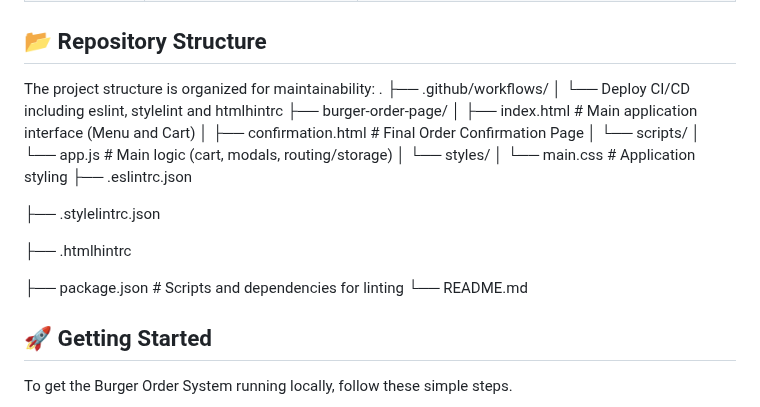
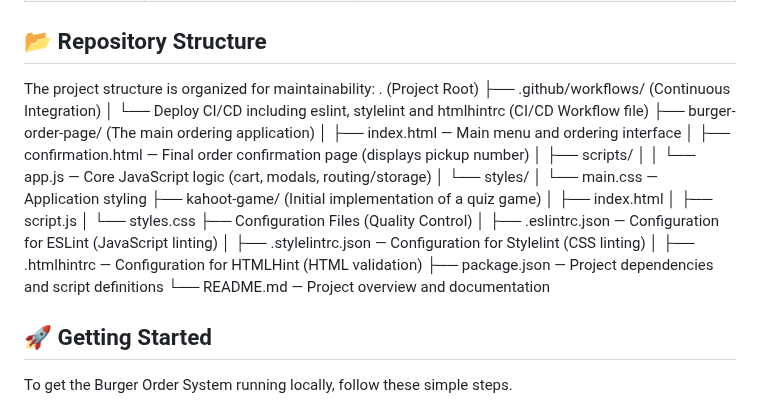
Before and after one commit to Ruichen0508/Interface-Programming-with-a-User-Perspective, a Markdown page: README.md, the part around the change. GitHub-like rendering.

```diff
--- a/README.md
+++ b/README.md
@@ -28,13 +28,26 @@ The project emphasizes a user-centric approach by focusing on dynamic, real-time
 ## 📂 Repository Structure
 
 The project structure is organized for maintainability:
-. ├── .github/workflows/ │ └── Deploy CI/CD including eslint, stylelint and htmlhintrc ├── burger-order-page/ │ ├── index.html # Main application interface (Menu and Cart) │ ├── confirmation.html # Final Order Confirmation Page │ └── scripts/ │ └── app.js # Main logic (cart, modals, routing/storage) │ └── styles/ │ └── main.css # Application styling ├── .eslintrc.json
-
-├── .stylelintrc.json
-
-├── .htmlhintrc
-
-├── package.json # Scripts and dependencies for linting └── README.md
+. (Project Root)
+├── .github/workflows/ (Continuous Integration)
+│   └── Deploy CI/CD including eslint, stylelint and htmlhintrc (CI/CD Workflow file)
+├── burger-order-page/ (The main ordering application)
+│   ├── index.html — Main menu and ordering interface
+│   ├── confirmation.html — Final order confirmation page (displays pickup number)
+│   ├── scripts/
+│   │   └── app.js — Core JavaScript logic (cart, modals, routing/storage)
+│   └── styles/
+│       └── main.css — Application styling
+├── kahoot-game/ (Initial implementation of a quiz game)
+│   ├── index.html
+│   ├── script.js
+│   └── styles.css
+├── Configuration Files (Quality Control)
+│   ├── .eslintrc.json — Configuration for ESLint (JavaScript linting)
+│   ├── .stylelintrc.json — Configuration for Stylelint (CSS linting)
+│   ├── .htmlhintrc — Configuration for HTMLHint (HTML validation)
+├── package.json — Project dependencies and script definitions
+└── README.md — Project overview and documentation
 
 ## 🚀 Getting Started
 
```
